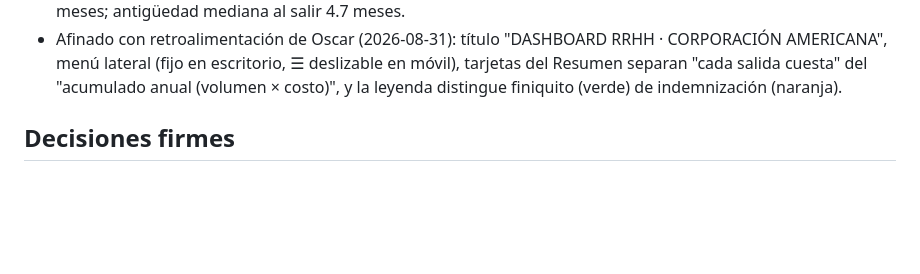
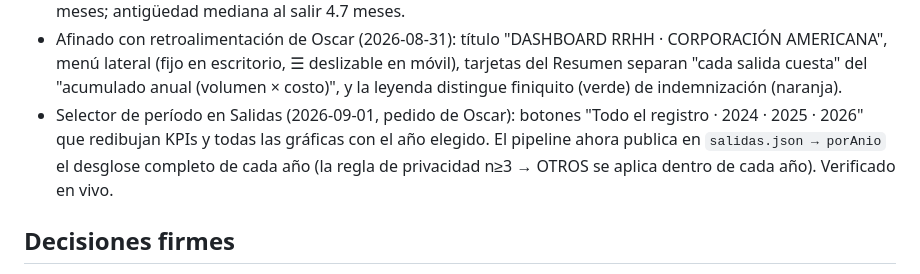
Before and after one commit to Oscarim79/dashboard-rrhh, a Markdown page: ESTADO.md, the part around the change. Drawn GitHub-style; blank space fills up the shorter version.

Commit message:
ESTADO.md: anotar el selector de período de la página Salidas
Co-Authored-By: Claude Fable 5 <noreply@anthropic.com>

```diff
--- a/ESTADO.md
+++ b/ESTADO.md
@@ -17,6 +17,10 @@
   AMERICANA", menú lateral (fijo en escritorio, ☰ deslizable en móvil), tarjetas del Resumen
   separan "cada salida cuesta" del "acumulado anual (volumen × costo)", y la leyenda distingue
   finiquito (verde) de indemnización (naranja).
+- Selector de período en Salidas (2026-09-01, pedido de Oscar): botones "Todo el registro ·
+  2024 · 2025 · 2026" que redibujan KPIs y todas las gráficas con el año elegido. El pipeline
+  ahora publica en `salidas.json → porAnio` el desglose completo de cada año (la regla de
+  privacidad n≥3 → OTROS se aplica dentro de cada año). Verificado en vivo.
 
 ## Decisiones firmes
 
```
